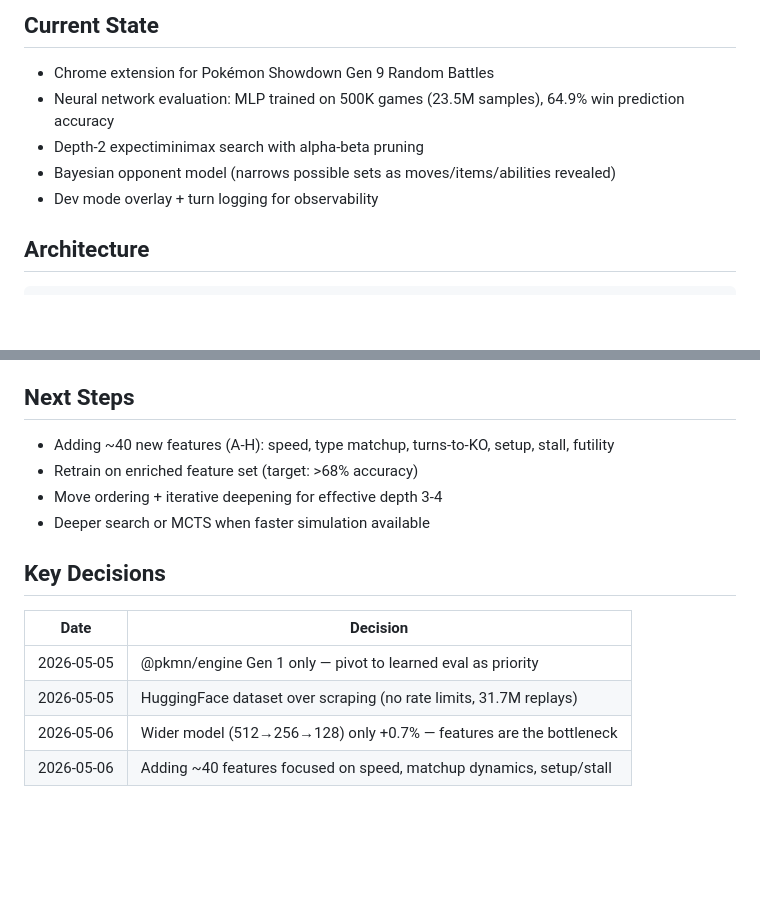
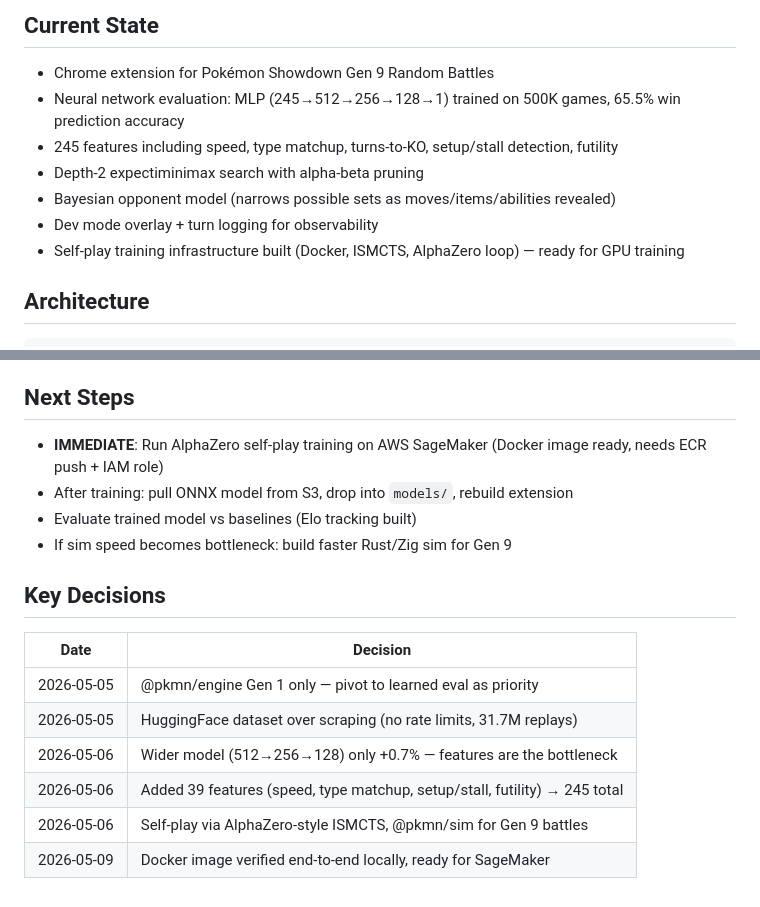
Before and after one commit to ayuan153/randbot-web, a Markdown page: Randbot.md, 2 parts joined by grey strips. Drawn GitHub-style; blank space fills up the shorter version.

Commit message:
docs: update Randbot.md with self-play infrastructure status

```diff
--- a/Randbot.md
+++ b/Randbot.md
@@ -5,10 +5,12 @@ Current system state and design decisions for randbats-bot.
 ## Current State
 
 - Chrome extension for Pokémon Showdown Gen 9 Random Battles
-- Neural network evaluation: MLP trained on 500K games (23.5M samples), 64.9% win prediction accuracy
+- Neural network evaluation: MLP (245→512→256→128→1) trained on 500K games, 65.5% win prediction accuracy
+- 245 features including speed, type matchup, turns-to-KO, setup/stall detection, futility
 - Depth-2 expectiminimax search with alpha-beta pruning
 - Bayesian opponent model (narrows possible sets as moves/items/abilities revealed)
 - Dev mode overlay + turn logging for observability
+- Self-play training infrastructure built (Docker, ISMCTS, AlphaZero loop) — ready for GPU training
 
 ## Architecture
 
@@ -64,10 +66,10 @@ EVAL WORKER (eval-worker.ts)
 
 ## Next Steps
 
-- Adding ~40 new features (A-H): speed, type matchup, turns-to-KO, setup, stall, futility
-- Retrain on enriched feature set (target: >68% accuracy)
-- Move ordering + iterative deepening for effective depth 3-4
-- Deeper search or MCTS when faster simulation available
+- **IMMEDIATE**: Run AlphaZero self-play training on AWS SageMaker (Docker image ready, needs ECR push + IAM role)
+- After training: pull ONNX model from S3, drop into `models/`, rebuild extension
+- Evaluate trained model vs baselines (Elo tracking built)
+- If sim speed becomes bottleneck: build faster Rust/Zig sim for Gen 9
 
 ## Key Decisions
 
@@ -76,4 +78,6 @@ EVAL WORKER (eval-worker.ts)
 | 2026-05-05 | @pkmn/engine Gen 1 only — pivot to learned eval as priority |
 | 2026-05-05 | HuggingFace dataset over scraping (no rate limits, 31.7M replays) |
 | 2026-05-06 | Wider model (512→256→128) only +0.7% — features are the bottleneck |
-| 2026-05-06 | Adding ~40 features focused on speed, matchup dynamics, setup/stall |
+| 2026-05-06 | Added 39 features (speed, type matchup, setup/stall, futility) → 245 total |
+| 2026-05-06 | Self-play via AlphaZero-style ISMCTS, @pkmn/sim for Gen 9 battles |
+| 2026-05-09 | Docker image verified end-to-end locally, ready for SageMaker |
```
